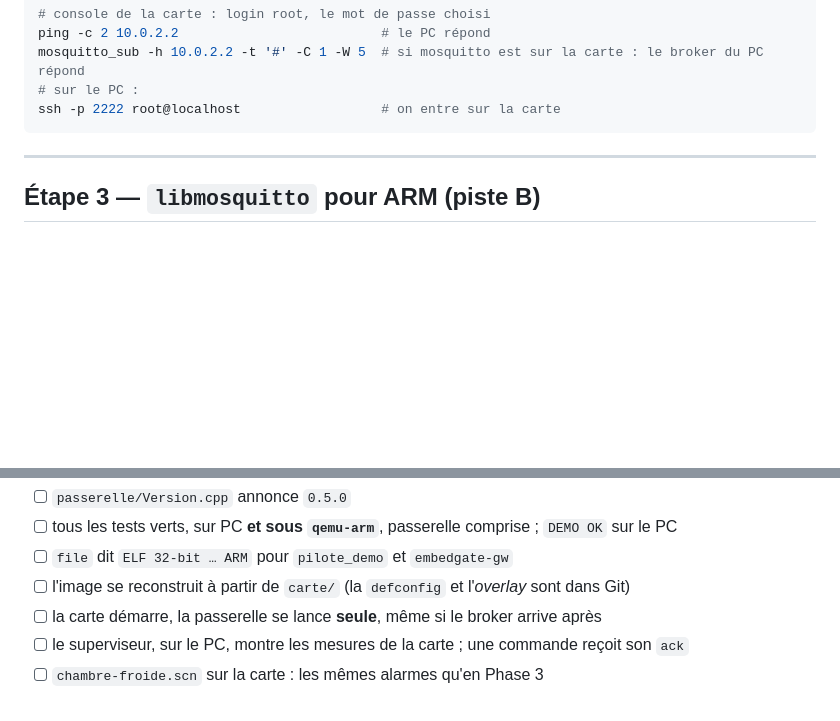
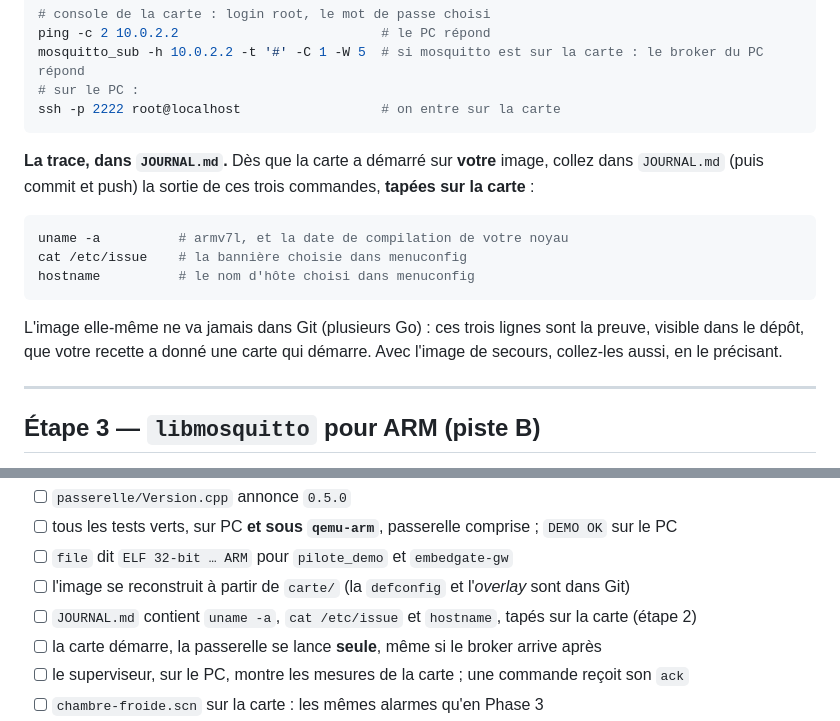
Before and after one commit to cdufour/projet-final-embedgate, a Markdown page: phase5-instructions.md, 2 parts joined by grey strips. GitHub-like rendering; blank space fills up the shorter version.

Commit message:
Phase 5, etape 2 : la trace du demarrage de la carte dans JOURNAL.md

````diff
--- a/phase5-instructions.md
+++ b/phase5-instructions.md
@@ -234,6 +234,20 @@ mosquitto_sub -h 10.0.2.2 -t '#' -C 1 -W 5  # si mosquitto est sur la carte : le
 # sur le PC :
 ssh -p 2222 root@localhost                  # on entre sur la carte
 ```
+
+**La trace, dans `JOURNAL.md`.** Dès que la carte a démarré sur **votre**
+image, collez dans `JOURNAL.md` (puis commit et push) la sortie de ces
+trois commandes, **tapées sur la carte** :
+
+```bash
+uname -a          # armv7l, et la date de compilation de votre noyau
+cat /etc/issue    # la bannière choisie dans menuconfig
+hostname          # le nom d'hôte choisi dans menuconfig
+```
+
+L'image elle-même ne va jamais dans Git (plusieurs Go) : ces trois lignes
+sont la preuve, visible dans le dépôt, que votre recette a donné une carte
+qui démarre. Avec l'image de secours, collez-les aussi, en le précisant.
 
 ---
 
@@ -568,6 +582,7 @@ python3 superviseur/commande.py --config config/gateway.ini selftest; echo "code
 - [ ] tous les tests verts, sur PC **et sous `qemu-arm`**, passerelle comprise ; `DEMO OK` sur le PC
 - [ ] `file` dit `ELF 32-bit … ARM` pour `pilote_demo` et `embedgate-gw`
 - [ ] l'image se reconstruit à partir de `carte/` (la `defconfig` et l'*overlay* sont dans Git)
+- [ ] `JOURNAL.md` contient `uname -a`, `cat /etc/issue` et `hostname`, tapés sur la carte (étape 2)
 - [ ] la carte démarre, la passerelle se lance **seule**, même si le broker arrive après
 - [ ] le superviseur, sur le PC, montre les mesures de la carte ; une commande reçoit son `ack`
 - [ ] `chambre-froide.scn` sur la carte : les mêmes alarmes qu'en Phase 3
````
